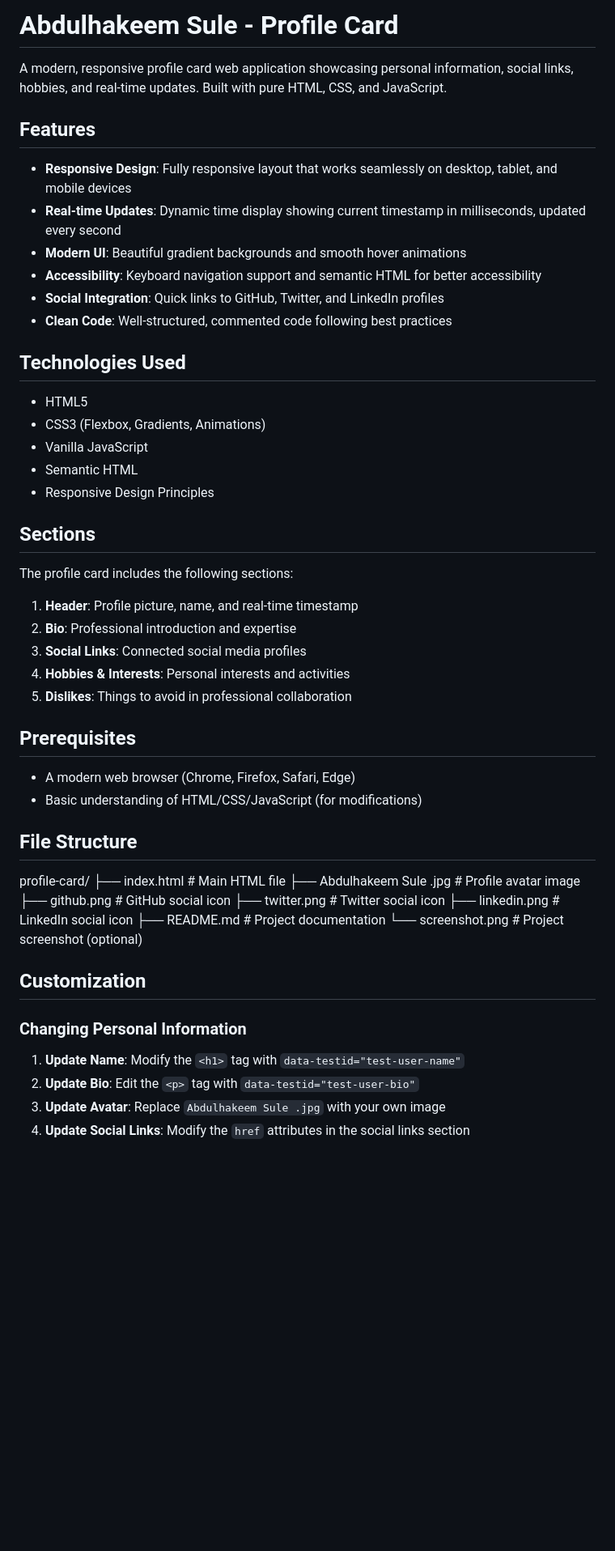
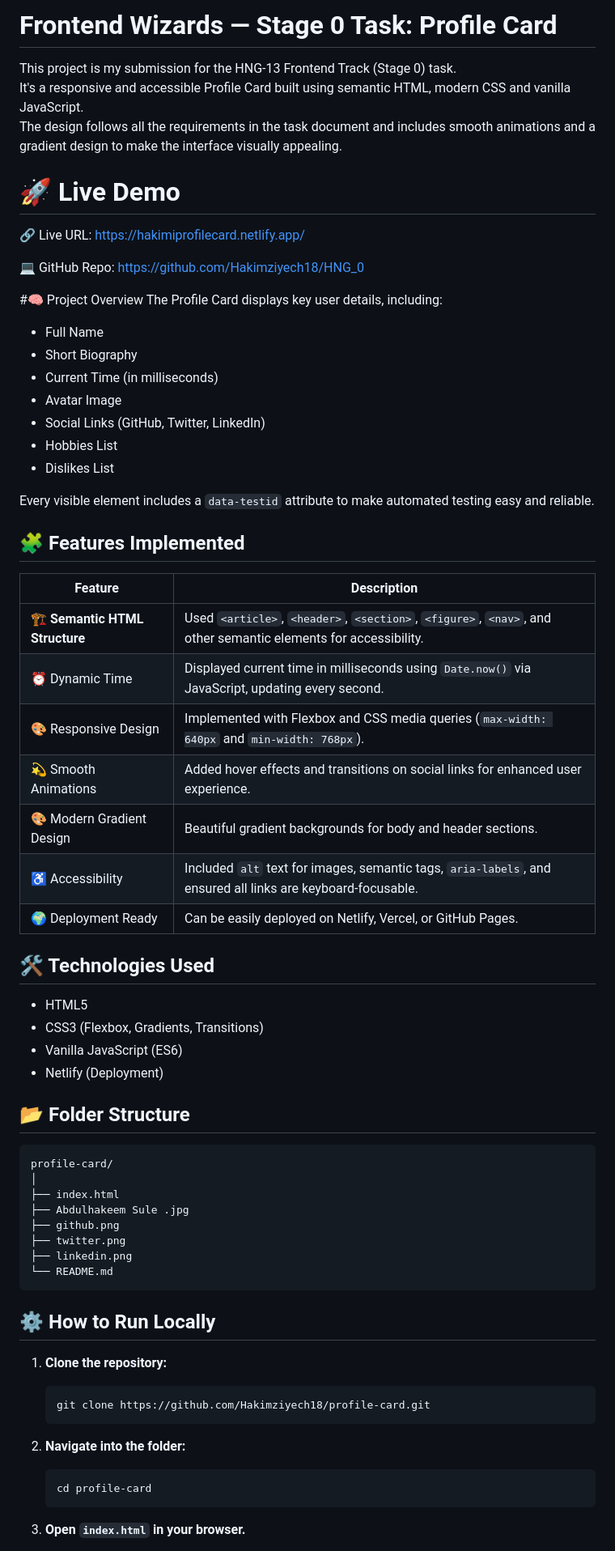
Before and after one commit to Hakimziyech18/HNG_0, a Markdown page: README.md, the part around one of its changes. Shown at 81% size. Rendered like a GitHub page; blank space fills up the shorter version.

Commit message:
Update README.md
Updates my HNG details on the ReadMe

````diff
--- a/README.md
+++ b/README.md
@@ -1,49 +1,66 @@
-# Abdulhakeem Sule - Profile Card
+# Frontend Wizards — Stage 0 Task: Profile Card
 
-A modern, responsive profile card web application showcasing personal information, social links, hobbies, and real-time updates. Built with pure HTML, CSS, and JavaScript.
+This project is my submission for the HNG-13 Frontend Track (Stage 0) task.
+It's a responsive and accessible Profile Card built using semantic HTML, modern CSS and vanilla JavaScript.
+The design follows all the requirements in the task document and includes smooth animations and a gradient design to make the interface visually appealing.
 
-## Features
-- **Responsive Design**: Fully responsive layout that works seamlessly on desktop, tablet, and mobile devices
-- **Real-time Updates**: Dynamic time display showing current timestamp in milliseconds, updated every second
-- **Modern UI**: Beautiful gradient backgrounds and smooth hover animations
-- **Accessibility**: Keyboard navigation support and semantic HTML for better accessibility
-- **Social Integration**: Quick links to GitHub, Twitter, and LinkedIn profiles
-- **Clean Code**: Well-structured, commented code following best practices
+# 🚀 Live Demo
+🔗 Live URL: https://hakimiprofilecard.netlify.app/
 
-## Technologies Used
+💻 GitHub Repo: https://github.com/Hakimziyech18/HNG_0
+
+#🧠 Project Overview
+The Profile Card displays key user details, including:
+- Full Name
+- Short Biography
+- Current Time (in milliseconds)
+- Avatar Image
+- Social Links (GitHub, Twitter, LinkedIn)
+- Hobbies List
+- Dislikes List
+
+Every visible element includes a `data-testid` attribute to make automated testing easy and reliable.
+
+## 🧩 Features Implemented
+| Feature | Description |
+|---------|-------------|
+| 🏗 **Semantic HTML Structure** | Used `<article>`, `<header>`, `<section>`, `<figure>`, `<nav>`, and other semantic elements for accessibility. |
+| ⏰ Dynamic Time | Displayed current time in milliseconds using `Date.now()` via JavaScript, updating every second. |
+| 🎨 Responsive Design | Implemented with Flexbox and CSS media queries (`max-width: 640px` and `min-width: 768px`). |
+| 💫 Smooth Animations | Added hover effects and transitions on social links for enhanced user experience. |
+| 🎨 Modern Gradient Design | Beautiful gradient backgrounds for body and header sections. |
+| ♿ Accessibility | Included `alt` text for images, semantic tags, `aria-labels`, and ensured all links are keyboard-focusable. |
+| 🌍 Deployment Ready | Can be easily deployed on Netlify, Vercel, or GitHub Pages. |
+
+## 🛠 Technologies Used
 - HTML5
-- CSS3 (Flexbox, Gradients, Animations)
-- Vanilla JavaScript
-- Semantic HTML
-- Responsive Design Principles
+- CSS3 (Flexbox, Gradients, Transitions)
+- Vanilla JavaScript (ES6)
+- Netlify (Deployment)
 
-## Sections
-The profile card includes the following sections:
+## 📂 Folder Structure
+```
+profile-card/
+│
+├── index.html
+├── Abdulhakeem Sule .jpg
+├── github.png
+├── twitter.png
+├── linkedin.png
+└── README.md
+```
 
-1. **Header**: Profile picture, name, and real-time timestamp
-2. **Bio**: Professional introduction and expertise
-3. **Social Links**: Connected social media profiles
-4. **Hobbies & Interests**: Personal interests and activities
-5. **Dislikes**: Things to avoid in professional collaboration
+## ⚙️ How to Run Locally
 
-## Prerequisites
-- A modern web browser (Chrome, Firefox, Safari, Edge)
-- Basic understanding of HTML/CSS/JavaScript (for modifications)
+1. **Clone the repository:**
+   ```bash
+   git clone https://github.com/Hakimziyech18/profile-card.git
+   ```
 
-## File Structure
-profile-card/
-├── index.html              # Main HTML file
-├── Abdulhakeem Sule .jpg   # Profile avatar image
-├── github.png              # GitHub social icon
-├── twitter.png             # Twitter social icon
-├── linkedin.png            # LinkedIn social icon
-├── README.md               # Project documentation
-└── screenshot.png          # Project screenshot (optional)
+2. **Navigate into the folder:**
+   ```bash
+   cd profile-card
+   ```
 
-## Customization
-### Changing Personal Information
-1. **Update Name**: Modify the `<h1>` tag with `data-testid="test-user-name"`
-2. **Update Bio**: Edit the `<p>` tag with `data-testid="test-user-bio"`
-3. **Update Avatar**: Replace `Abdulhakeem Sule .jpg` with your own image
-4. **Update Social Links**: Modify the `href` attributes in the social links section
+3. **Open `index.html` in your browser.**
 
````
Also changed, not shown: other parts of README.md (+31 -45 lines).
